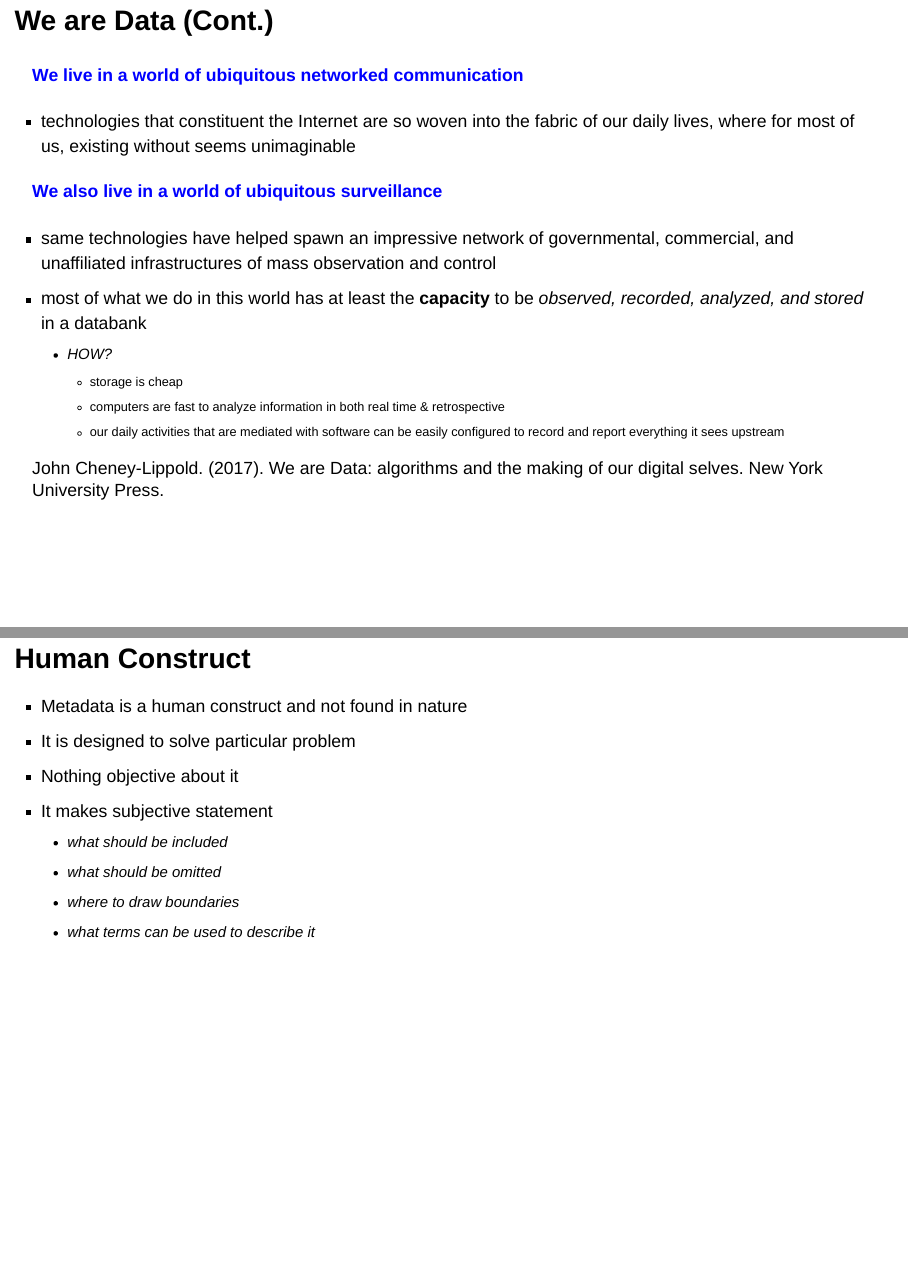
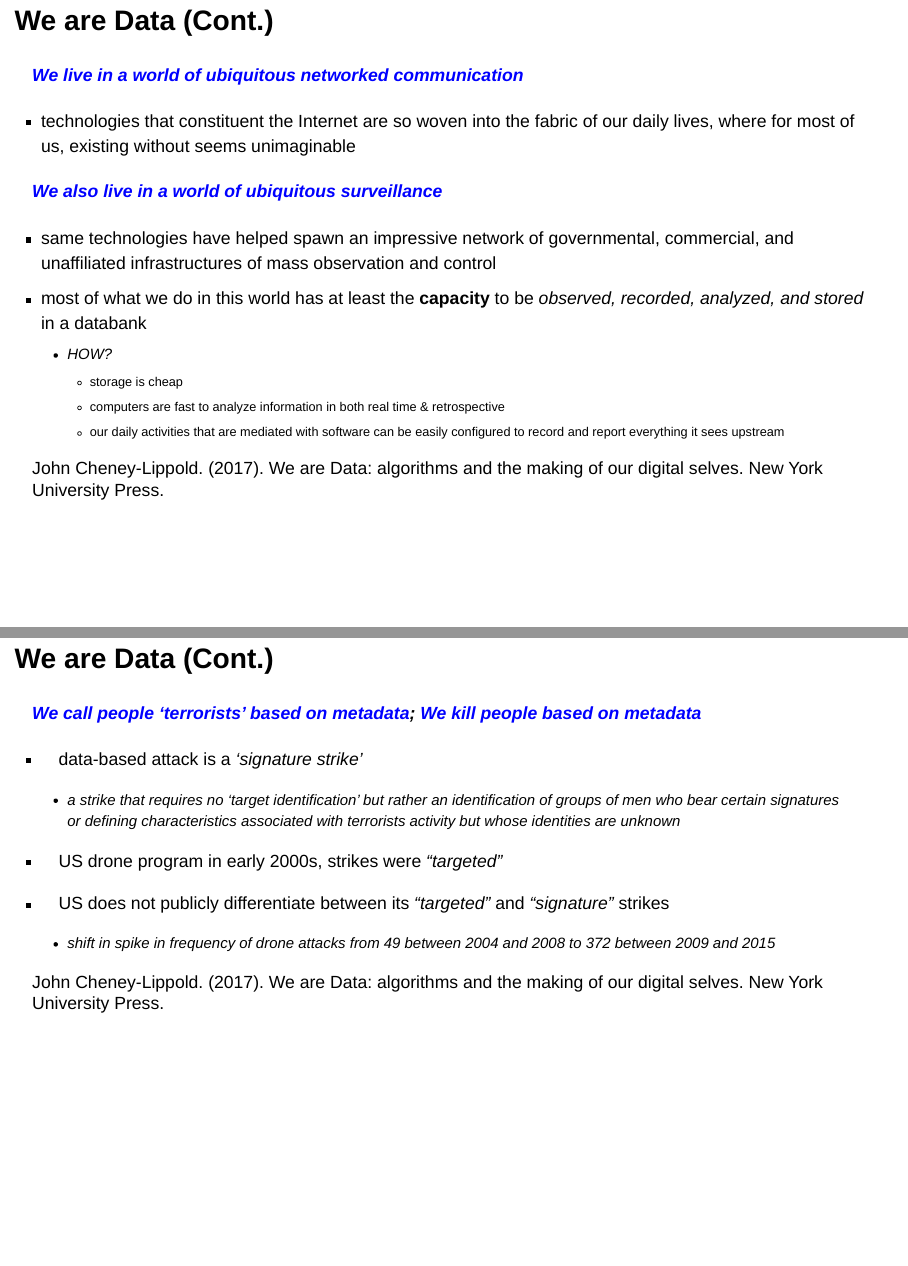
Before and after one commit to manika-lamba/IS-505, a Quarto document (IS-505/Week-4/index.qmd): pages 6 and 7 of 40 before the commit and pages 6 and 7 of 41 after it, joined at a grey line. Rendered offline with R 4.5, knitr and Pandoc in place of Quarto, with nearby package versions; drawn as Slidy slides in place of the format the file asks for.

Commit message:
5 Feb 2024

```diff
--- a/IS-505/Week-4/index.qmd
+++ b/IS-505/Week-4/index.qmd
@@ -57,11 +57,11 @@ John Cheney-Lippold. (2017). We are Data: algorithms and the making of our digit
 
 ## We are Data (Cont.) {.smaller}
 
-#### [**We live in a world of ubiquitous networked communication**]{style="color: blue;"}
+#### [***We live in a world of ubiquitous networked communication***]{style="color: blue;"}
 
 -   technologies that constituent the Internet are so woven into the fabric of our daily lives, where for most of us, existing without seems unimaginable
 
-#### [**We also live in a world of ubiquitous surveillance**]{style="color: blue;"}
+#### [***We also live in a world of ubiquitous surveillance***]{style="color: blue;"}
 
 -   same technologies have helped spawn an impressive network of governmental, commercial, and unaffiliated infrastructures of mass observation and control
 -   most of what we do in this world has at least the **capacity** to be *observed, recorded, analyzed, and stored* in a databank
@@ -69,6 +69,24 @@ John Cheney-Lippold. (2017). We are Data: algorithms and the making of our digit
         -   storage is cheap
         -   computers are fast to analyze information in both real time & retrospective
         -   our daily activities that are mediated with software can be easily configured to record and report everything it sees upstream
+
+::: footer
+John Cheney-Lippold. (2017). We are Data: algorithms and the making of our digital selves. New York University Press.
+:::
+
+## We are Data (Cont.) {.smaller}
+
+#### [***We call people 'terrorists' based on metadata***]{style="color: blue;"}*; [**We kill people based on metadata**]{style="color: blue;"}*
+
+-   data-based attack is a *'signature strike'*
+
+    -   a strike that requires no *'target identification'* but rather an identification of groups of men who bear certain signatures or defining characteristics associated with terrorists activity but whose identities are unknown
+
+-   US drone program in early 2000s, strikes were *"targeted"*
+
+-   US does not publicly differentiate between its *"targeted"* and *"signature"* strikes
+
+    -   shift in spike in frequency of drone attacks from 49 between 2004 and 2008 to 372 between 2009 and 2015
 
 ::: footer
 John Cheney-Lippold. (2017). We are Data: algorithms and the making of our digital selves. New York University Press.
```
Also changed, not shown: IS-505/Week-4/index.html, IS-505/Week-4/index.qmd (18 more changed lines).
